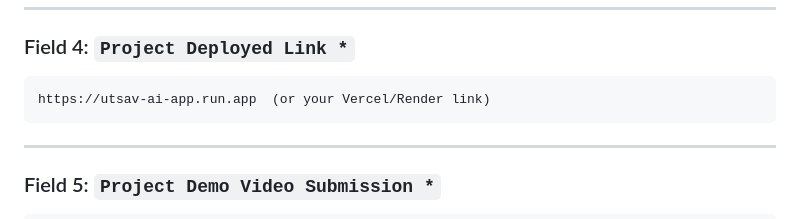
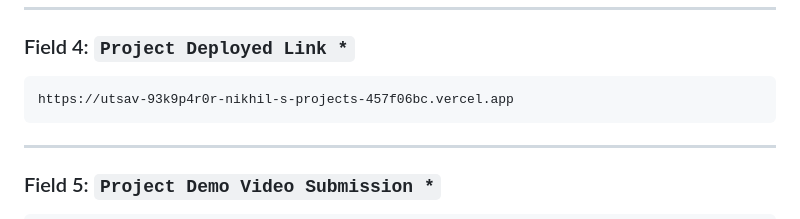
Before and after one commit to BishtNikhil/utsav-ai, a Markdown page: docs/SUBMISSION_DATA.md, the part around the change. Drawn GitHub-style.

Commit message:
docs: set live Vercel deployment link in submission data

````diff
--- a/docs/SUBMISSION_DATA.md
+++ b/docs/SUBMISSION_DATA.md
@@ -41,7 +41,7 @@ https://github.com/BishtNikhil/utsav-ai
 
 ### Field 4: `Project Deployed Link *`
 ```text
-https://utsav-ai-app.run.app  (or your Vercel/Render link)
+https://utsav-93k9p4r0r-nikhil-s-projects-457f06bc.vercel.app
 ```
 
 ---
````
